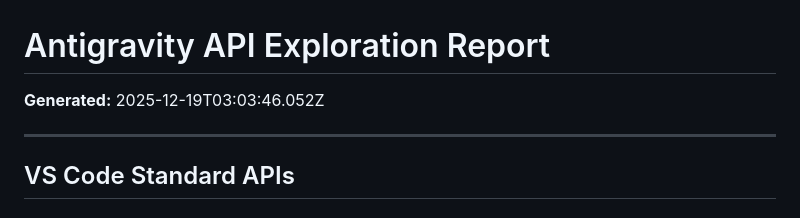
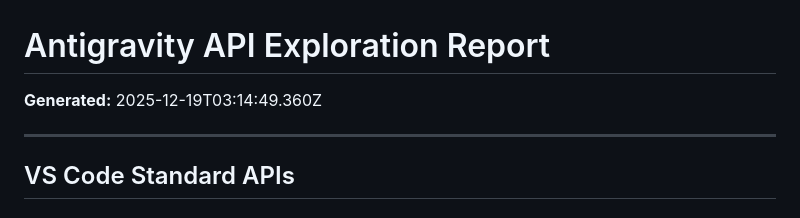
Before and after one commit to aprendeineamx-max/Autopoiesis-v2, a Markdown page: ANTIGRAVITY_API_REPORT.md, the part around the change. GitHub-like rendering.

Commit message:
Reiniciado despes de deep Api Tester

```diff
--- a/ANTIGRAVITY_API_REPORT.md
+++ b/ANTIGRAVITY_API_REPORT.md
@@ -1,6 +1,6 @@
 # Antigravity API Exploration Report
 
-**Generated:** 2025-12-19T03:03:46.052Z
+**Generated:** 2025-12-19T03:14:49.360Z
 
 ---
 
```
